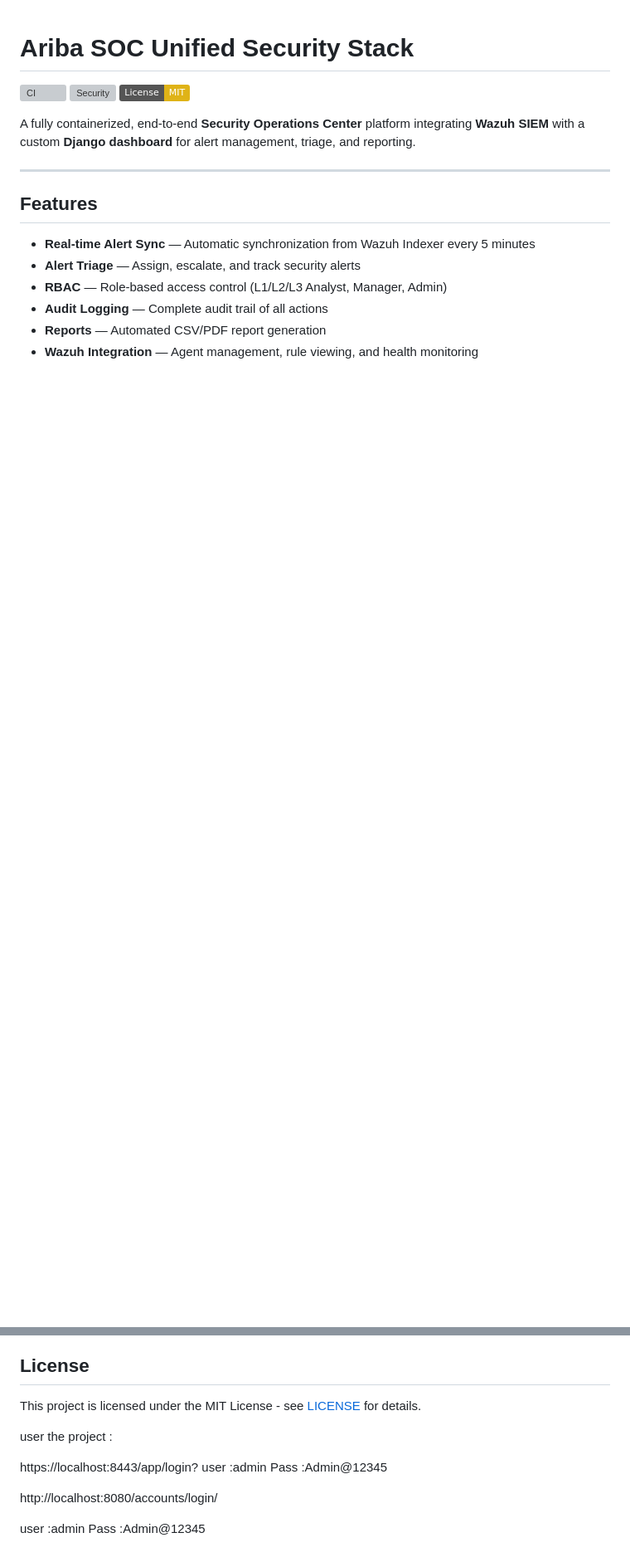
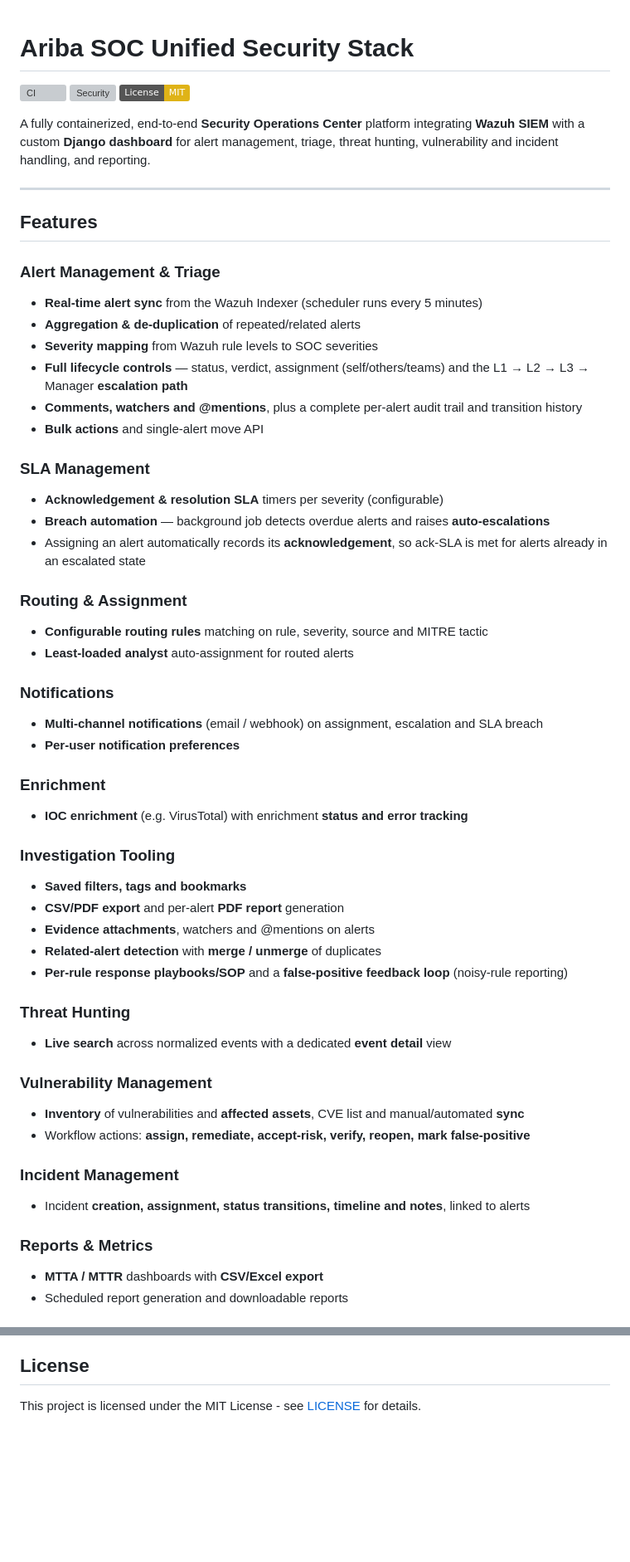
Before and after one commit to boniyeamincse/ariba_soc, a Markdown page: README.md, 2 parts joined by grey strips. Shown at 83% size. Rendered like a GitHub page; badges without logos; blank space fills up the shorter version; grey boxes are pictures that could not be loaded.

```diff
--- a/README.md
+++ b/README.md
@@ -4,15 +4,54 @@
 [![Security](https://github.com/boniyeamincse/ariba_soc/actions/workflows/security-scan.yml/badge.svg)](https://github.com/boniyeamincse/ariba_soc/actions/workflows/security-scan.yml)
 [![License: MIT](https://img.shields.io/badge/License-MIT-yellow.svg)](https://opensource.org/licenses/MIT)
 
-A fully containerized, end-to-end **Security Operations Center** platform integrating **Wazuh SIEM** with a custom **Django dashboard** for alert management, triage, and reporting.
+A fully containerized, end-to-end **Security Operations Center** platform integrating **Wazuh SIEM** with a custom **Django dashboard** for alert management, triage, threat hunting, vulnerability and incident handling, and reporting.
 
 ---
 
 ## Features
 
-- **Real-time Alert Sync** — Automatic synchronization from Wazuh Indexer every 5 minutes
-- **Alert Triage** — Assign, escalate, and track security alerts
-- **RBAC** — Role-based access control (L1/L2/L3 Analyst, Manager, Admin)
-- **Audit Logging** — Complete audit trail of all actions
-- **Reports** — Automated CSV/PDF report generation
-- **Wazuh Integration** — Agent management, rule viewing, and health monitoring
+### Alert Management & Triage
+- **Real-time alert sync** from the Wazuh Indexer (scheduler runs every 5 minutes)
+- **Aggregation & de-duplication** of repeated/related alerts
+- **Severity mapping** from Wazuh rule levels to SOC severities
+- **Full lifecycle controls** — status, verdict, assignment (self/others/teams) and the L1 → L2 → L3 → Manager **escalation path**
+- **Comments, watchers and @mentions**, plus a complete per-alert audit trail and transition history
+- **Bulk actions** and single-alert move API
+
+### SLA Management
+- **Acknowledgement & resolution SLA** timers per severity (configurable)
+- **Breach automation** — background job detects overdue alerts and raises **auto-escalations**
+- Assigning an alert automatically records its **acknowledgement**, so ack-SLA is met for alerts already in an escalated state
+
+### Routing & Assignment
+- **Configurable routing rules** matching on rule, severity, source and MITRE tactic
+- **Least-loaded analyst** auto-assignment for routed alerts
+
+### Notifications
+- **Multi-channel notifications** (email / webhook) on assignment, escalation and SLA breach
+- **Per-user notification preferences**
+
+### Enrichment
+- **IOC enrichment** (e.g. VirusTotal) with enrichment **status and error tracking**
+
+### Investigation Tooling
+- **Saved filters, tags and bookmarks**
+- **CSV/PDF export** and per-alert **PDF report** generation
+- **Evidence attachments**, watchers and @mentions on alerts
+- **Related-alert detection** with **merge / unmerge** of duplicates
+- **Per-rule response playbooks/SOP** and a **false-positive feedback loop** (noisy-rule reporting)
+
+### Threat Hunting
+- **Live search** across normalized events with a dedicated **event detail** view
+
+### Vulnerability Management
+- **Inventory** of vulnerabilities and **affected assets**, CVE list and manual/automated **sync**
+- Workflow actions: **assign, remediate, accept-risk, verify, reopen, mark false-positive**
+
+### Incident Management
+- Incident **creation, assignment, status transitions, timeline and notes**, linked to alerts
+
+### Reports & Metrics
+- **MTTA / MTTR** dashboards with **CSV/Excel export**
+- Scheduled report generation and downloadable reports
+
@@ -204,17 +271,3 @@ See [SECURITY.md](SECURITY.md) for vulnerability reporting policy.
 ## License
 
 This project is licensed under the MIT License - see [LICENSE](LICENSE) for details.
-
-
-
-user the project :
-
-https://localhost:8443/app/login?
-user :admin
-Pass :Admin@12345
-
-
-http://localhost:8080/accounts/login/
-
-user :admin
-Pass :Admin@12345
```
Also changed, not shown: other parts of README.md (+48 -20 lines).
